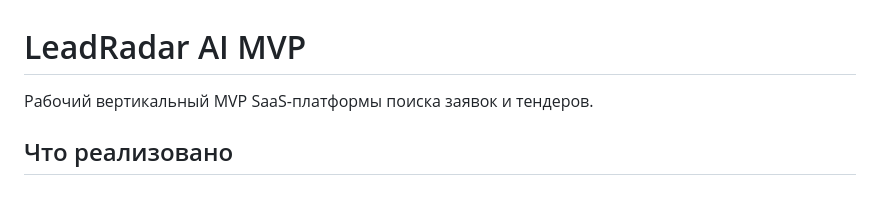
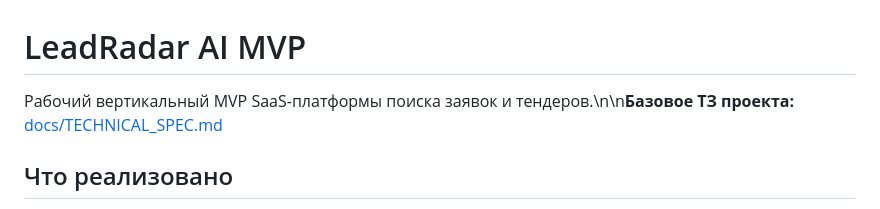
Before and after one commit to Ivankorytnik/LeadRadar, a Markdown page: README.md, the part around one of its changes. Drawn GitHub-style.

Commit message:
Link LeadRadar technical specification from README

```diff
--- a/README.md
+++ b/README.md
@@ -1,6 +1,6 @@
 # LeadRadar AI MVP
 
-Рабочий вертикальный MVP SaaS-платформы поиска заявок и тендеров.
+Рабочий вертикальный MVP SaaS-платформы поиска заявок и тендеров.\n\n**Базовое ТЗ проекта:** [docs/TECHNICAL_SPEC.md](docs/TECHNICAL_SPEC.md)
 
 ## Что реализовано
 
```
Also changed, not shown: other parts of README.md (+1 -1 lines).
